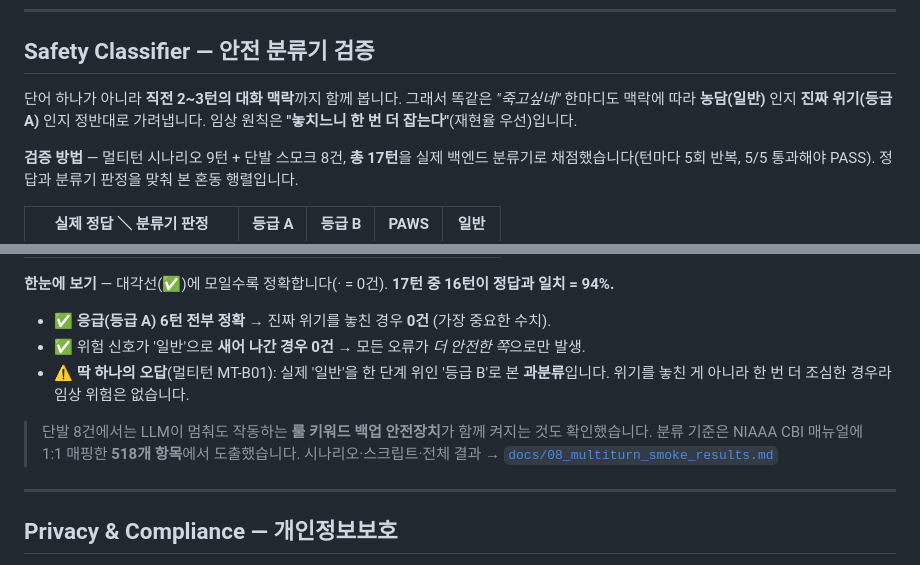
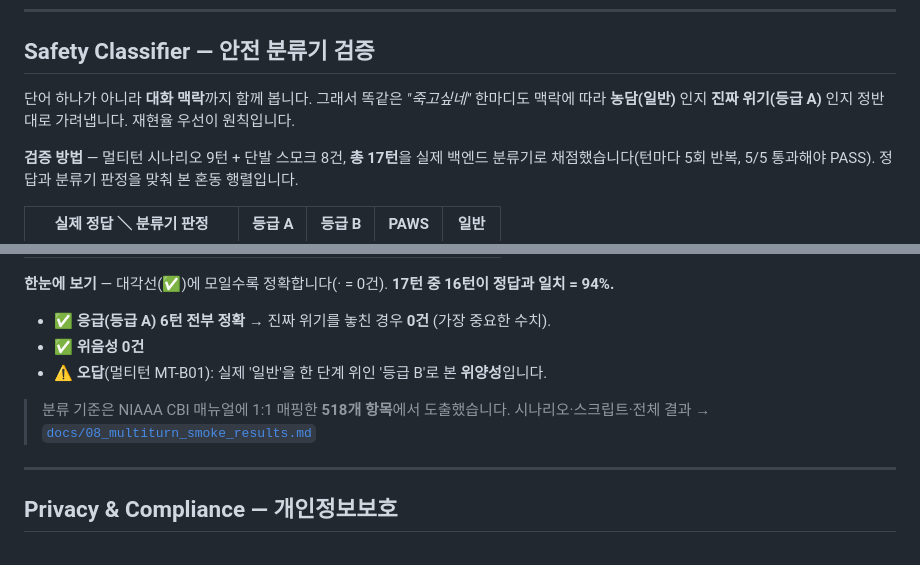
Before and after one commit to KNU-Pentastic/aud-cbt, a Markdown page: README.md, 2 parts joined by grey strips. Drawn GitHub-style.

Commit message:
Refine Safety Classifier description in README
Updated the wording for clarity and conciseness in the Safety Classifier section of the README.

```diff
--- a/README.md
+++ b/README.md
@@ -100,7 +100,7 @@ flowchart TB
 
 ## Safety Classifier — 안전 분류기 검증
 
-단어 하나가 아니라 **직전 2~3턴의 대화 맥락**까지 함께 봅니다. 그래서 똑같은 *"죽고싶네"* 한마디도 맥락에 따라 **농담(일반)** 인지 **진짜 위기(등급 A)** 인지 정반대로 가려냅니다. 임상 원칙은 **"놓치느니 한 번 더 잡는다"**(재현율 우선)입니다.
+단어 하나가 아니라 **대화 맥락**까지 함께 봅니다. 그래서 똑같은 *"죽고싶네"* 한마디도 맥락에 따라 **농담(일반)** 인지 **진짜 위기(등급 A)** 인지 정반대로 가려냅니다. 재현율 우선이 원칙입니다.
 
 **검증 방법** — 멀티턴 시나리오 9턴 + 단발 스모크 8건, **총 17턴**을 실제 백엔드 분류기로 채점했습니다(턴마다 5회 반복, 5/5 통과해야 PASS). 정답과 분류기 판정을 맞춰 본 혼동 행렬입니다.
 
@@ -114,10 +114,10 @@ flowchart TB
 **한눈에 보기** — 대각선(✅)에 모일수록 정확합니다(· = 0건). **17턴 중 16턴이 정답과 일치 = 94%.**
 
 - ✅ **응급(등급 A) 6턴 전부 정확** → 진짜 위기를 놓친 경우 **0건** (가장 중요한 수치).
-- ✅ 위험 신호가 '일반'으로 **새어 나간 경우 0건** → 모든 오류가 *더 안전한 쪽*으로만 발생.
-- ⚠️ **딱 하나의 오답**(멀티턴 MT-B01): 실제 '일반'을 한 단계 위인 '등급 B'로 본 **과분류**입니다. 위기를 놓친 게 아니라 한 번 더 조심한 경우라 임상 위험은 없습니다.
+- ✅ **위음성 0건**
+- ⚠️ **오답**(멀티턴 MT-B01): 실제 '일반'을 한 단계 위인 '등급 B'로 본 **위양성**입니다.
 
-> 단발 8건에서는 LLM이 멈춰도 작동하는 **룰 키워드 백업 안전장치**가 함께 켜지는 것도 확인했습니다. 분류 기준은 NIAAA CBI 매뉴얼에 1:1 매핑한 **518개 항목**에서 도출했습니다. 시나리오·스크립트·전체 결과 → [`docs/08_multiturn_smoke_results.md`](docs/08_multiturn_smoke_results.md)
+> 분류 기준은 NIAAA CBI 매뉴얼에 1:1 매핑한 **518개 항목**에서 도출했습니다. 시나리오·스크립트·전체 결과 → [`docs/08_multiturn_smoke_results.md`](docs/08_multiturn_smoke_results.md)
 
 ---
 
```
